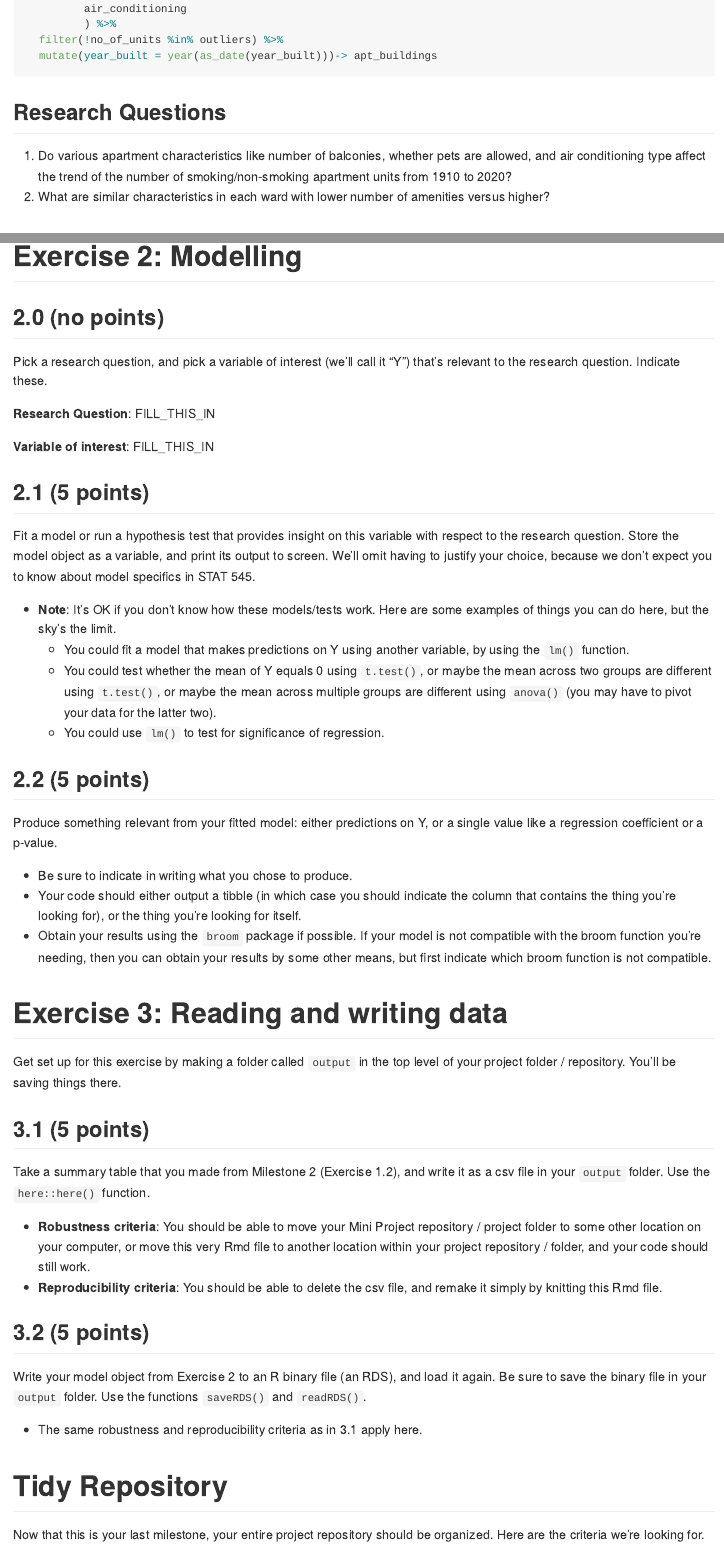
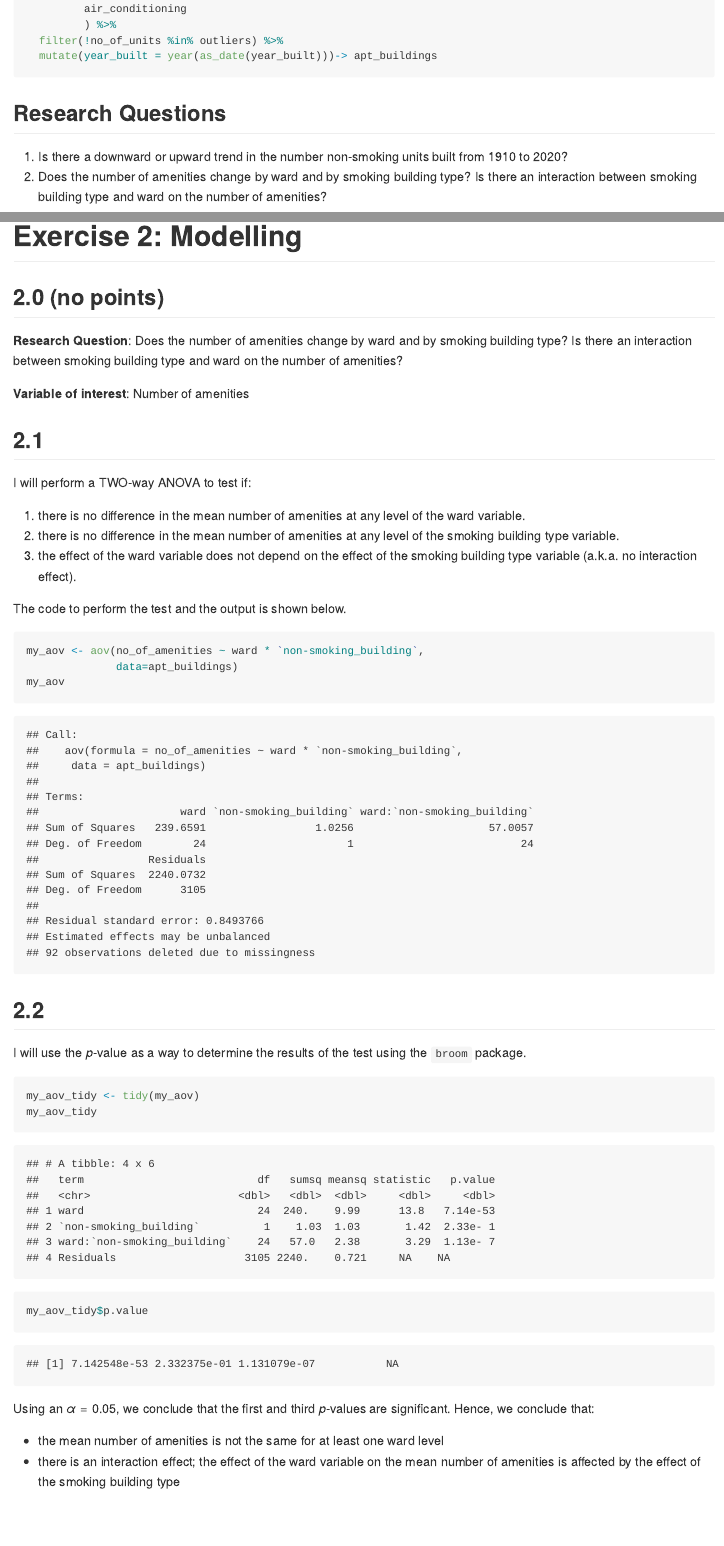
Before and after one commit to stat545ubc-2021/jana-mini-data-analysis, an R Markdown document (mini-data-analysis-3.Rmd): the page in a window 1100 px wide, from 1130 px down before the commit and from 1150 px down after it, so that both start at the same text, and a second part further down, joined at a grey line. The pictures show the output file mini-data-analysis-3.md that the author committed with the source, drawn offline in the style of GitHub.

Commit message:
finish ex 2

````diff
--- a/mini-data-analysis-3.Rmd
+++ b/mini-data-analysis-3.Rmd
@@ -61,11 +62,11 @@ apt_buildings %>%
 
 ## Research Questions
 
-1. Do various apartment characteristics like number of balconies, whether pets are allowed, and air conditioning type affect the trend of the number of smoking/non-smoking apartment units from 1910 to 2020?
-2. What are similar characteristics in each ward with lower number of amenities versus higher?
+1. Is there a downward or upward trend in the number non-smoking units built from 1910 to 2020?
+2. Does the number of amenities change by ward and by smoking building type? Is there an interaction between smoking building type and ward on the number of amenities?
+
 
 # Exercise 1: Special Data Types
-
 
 **Task 1**: I choose to reorder the column *ward* in the *apt_building* data set so that I am able to better visualize which wards have more total number of amenities. It also allows us to see which wards have similar total number of amenities.
 
@@ -99,45 +112,43 @@ apt_buildings %>%
 
 # Exercise 2: Modelling
 
-## 2.0 (no points)
+## 2.0
 
-Pick a research question, and pick a variable of interest (we'll call it "Y") that's relevant to the research question. Indicate these.
+**Research Question**: Does the number of amenities change by ward and by smoking building type? Is there an interaction between smoking building type and ward on the number of amenities?
 
-<!-------------------------- Start your work below ---------------------------->
+**Variable of interest**: Number of amenities
 
-**Research Question**: FILL_THIS_IN
+## 2.1
 
-**Variable of interest**: FILL_THIS_IN
+I will perform a TWO-way ANOVA to test if:
 
-<!----------------------------------------------------------------------------->
+1. there is a difference in the mean number of amenities at any level of the ward variable.
+2. there is a difference in the mean number of amenities at any level of the smoking building type variable.
+3. the effect of the ward variable does depend on the effect of the smoking building type variable (a.k.a. interaction effect).
 
-## 2.1 (5 points)
+The code to perform the test and the output is shown below.
 
-Fit a model or run a hypothesis test that provides insight on this variable with respect to the research question. Store the model object as a variable, and print its output to screen. We'll omit having to justify your choice, because we don't expect you to know about model specifics in STAT 545.
-
-- **Note**: It's OK if you don't know how these models/tests work. Here are some examples of things you can do here, but the sky's the limit.
-    - You could fit a model that makes predictions on Y using another variable, by using the `lm()` function.
-    - You could test whether the mean of Y equals 0 using `t.test()`, or maybe the mean across two groups are different using `t.test()`, or maybe the mean across multiple groups are different using `anova()` (you may have to pivot your data for the latter two).
-    - You could use `lm()` to test for significance of regression.
-
-<!-------------------------- Start your work below ---------------------------->
+```{r}
+my_aov <- aov(no_of_amenities ~ ward * `non-smoking_building`,
+              data=apt_buildings)
+my_aov
+```
 
 
-<!----------------------------------------------------------------------------->
+## 2.2
 
-## 2.2 (5 points)
+I will use the *p*-value as a way to determine the results of the test using the `broom` package.
 
-Produce something relevant from your fitted model: either predictions on Y, or a single value like a regression coefficient or a p-value.
+```{r}
+my_aov_tidy <- tidy(my_aov)
+my_aov_tidy
+my_aov_tidy$p.value
+```
 
-- Be sure to indicate in writing what you chose to produce.
-- Your code should either output a tibble (in which case you should indicate the column that contains the thing you're looking for), or the thing you're looking for itself.
-- Obtain your results using the `broom` package if possible. If your model is not compatible with the broom function you're needing, then you can obtain your results by some other means, but first indicate which broom function is not compatible.
+Using an $\alpha=0.05$, we conclude that the first and third *p*-values are significant. Hence, we conclude that:
 
-<!-------------------------- Start your work below ---------------------------->
-
-
-<!----------------------------------------------------------------------------->
-
+-  the mean number of amenities is not the same for at least one ward level
+- there is an interaction effect; the effect of the ward variable on the mean number of amenities is affected by the effect of the smoking building type
 
 
 # Exercise 3: Reading and writing data
````
Also changed, not shown: script.R (+37 -7 lines), mini-data-analysis-3.md, mini-data-analysis-3_files/figure-gfm/unnamed-chunk-4-1.png, mini-data-analysis-3.Rmd (49 more changed lines).
